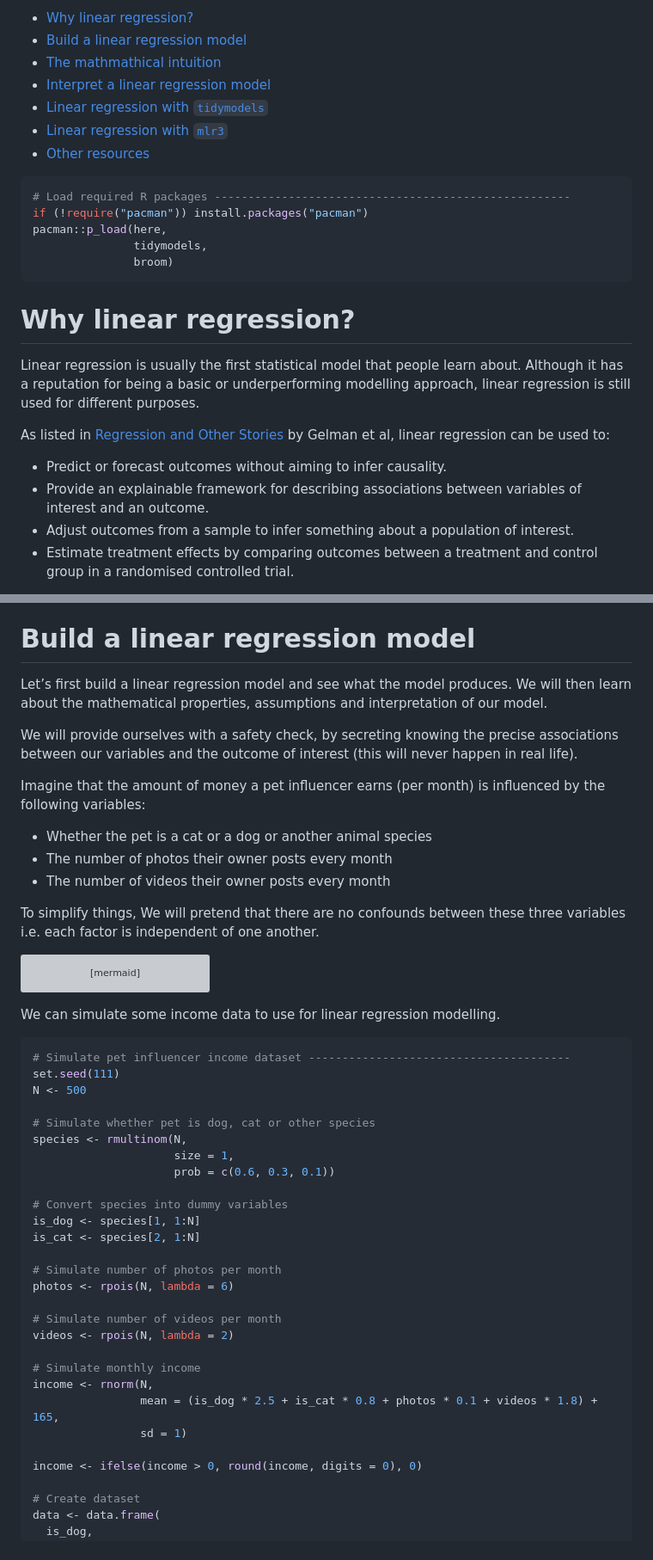
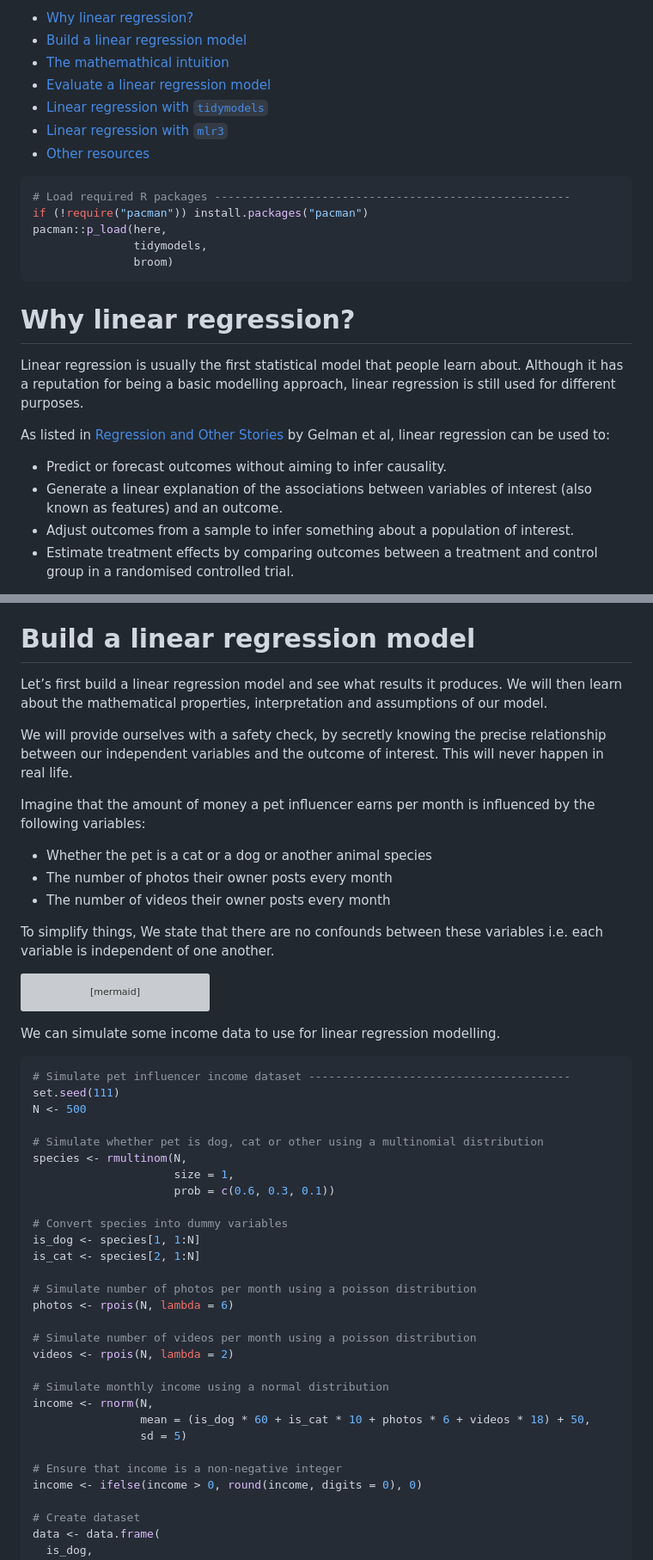
Before and after one commit to erikaduan/r_tips, a Markdown page: tutorials/st-linear_regression/st-linear_regression.md, 2 parts joined by grey strips. Shown at 86% size. Rendered like a GitHub page; grey boxes are pictures that could not be loaded.

````diff
--- a/tutorials/st-linear_regression/st-linear_regression.md
+++ b/tutorials/st-linear_regression/st-linear_regression.md
@@ -5,9 +5,9 @@ Erika Duan
 
 -   [Why linear regression?](#why-linear-regression)
 -   [Build a linear regression model](#build-a-linear-regression-model)
--   [The mathmathical intuition](#the-mathmathical-intuition)
--   [Interpret a linear regression
-    model](#interpret-a-linear-regression-model)
+-   [The mathemathical intuition](#the-mathemathical-intuition)
+-   [Evaluate a linear regression
+    model](#evaluate-a-linear-regression-model)
 -   [Linear regression with
     `tidymodels`](#linear-regression-with-tidymodels)
 -   [Linear regression with `mlr3`](#linear-regression-with-mlr3)
@@ -24,17 +24,16 @@ pacman::p_load(here,
 # Why linear regression?
 
 Linear regression is usually the first statistical model that people
-learn about. Although it has a reputation for being a basic or
-underperforming modelling approach, linear regression is still used for
-different purposes.
+learn about. Although it has a reputation for being a basic modelling
+approach, linear regression is still used for different purposes.
 
 As listed in [Regression and Other
 Stories](https://avehtari.github.io/ROS-Examples/) by Gelman et al,
 linear regression can be used to:
 
 -   Predict or forecast outcomes without aiming to infer causality.
--   Provide an explainable framework for describing associations between
-    variables of interest and an outcome.
+-   Generate a linear explanation of the associations between variables
+    of interest (also known as features) and an outcome.
 -   Adjust outcomes from a sample to infer something about a population
     of interest.
 -   Estimate treatment effects by comparing outcomes between a treatment
@@ -54,23 +53,23 @@ causation).
 
 # Build a linear regression model
 
-Let’s first build a linear regression model and see what the model
+Let’s first build a linear regression model and see what results it
 produces. We will then learn about the mathematical properties,
-assumptions and interpretation of our model.
+interpretation and assumptions of our model.
 
-We will provide ourselves with a safety check, by secreting knowing the
-precise associations between our variables and the outcome of interest
-(this will never happen in real life).
+We will provide ourselves with a safety check, by secretly knowing the
+precise relationship between our independent variables and the outcome
+of interest. This will never happen in real life.
 
-Imagine that the amount of money a pet influencer earns (per month) is
+Imagine that the amount of money a pet influencer earns per month is
 influenced by the following variables:
 
 -   Whether the pet is a cat or a dog or another animal species
 -   The number of photos their owner posts every month
 -   The number of videos their owner posts every month
 
-To simplify things, We will pretend that there are no confounds between
-these three variables i.e. each factor is independent of one another.
+To simplify things, We state that there are no confounds between these
+variables i.e. each variable is independent of one another.
 
 ``` mermaid
 flowchart LR
@@ -88,7 +87,7 @@ We can simulate some income data to use for linear regression modelling.
 set.seed(111)
 N <- 500
 
-# Simulate whether pet is dog, cat or other species
+# Simulate whether pet is dog, cat or other using a multinomial distribution
 species <- rmultinom(N,
                      size = 1,
                      prob = c(0.6, 0.3, 0.1))
@@ -97,17 +96,18 @@ species <- rmultinom(N,
 is_dog <- species[1, 1:N]
 is_cat <- species[2, 1:N]
 
-# Simulate number of photos per month
+# Simulate number of photos per month using a poisson distribution
 photos <- rpois(N, lambda = 6)
 
-# Simulate number of videos per month
+# Simulate number of videos per month using a poisson distribution
 videos <- rpois(N, lambda = 2)
 
-# Simulate monthly income
+# Simulate monthly income using a normal distribution
 income <- rnorm(N,
-                mean = (is_dog * 2.5 + is_cat * 0.8 + photos * 0.1 + videos * 1.8) + 165,
-                sd = 1)
+                mean = (is_dog * 60 + is_cat * 10 + photos * 6 + videos * 18) + 50,
+                sd = 5)
 
+# Ensure that income is a non-negative integer
 income <- ifelse(income > 0, round(income, digits = 0), 0)
 
 # Create dataset
````
Also changed, not shown: other parts of tutorials/st-linear_regression/st-linear_regression.md (+116 -17 lines), figures/2020-08-10_tidy-text-structure.jpg (deleted), figures/st-linear_regression-simple_model_structure.gif (added), 2 other files.
